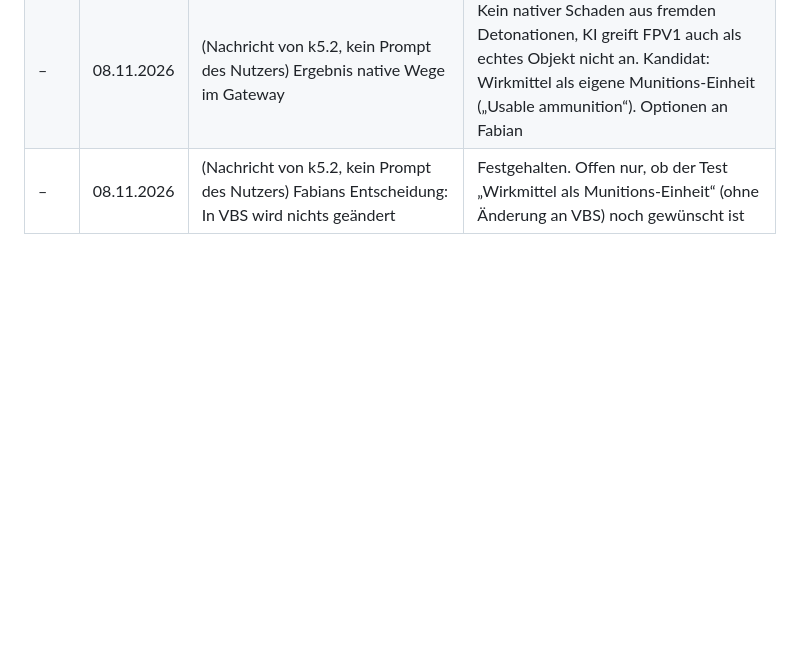
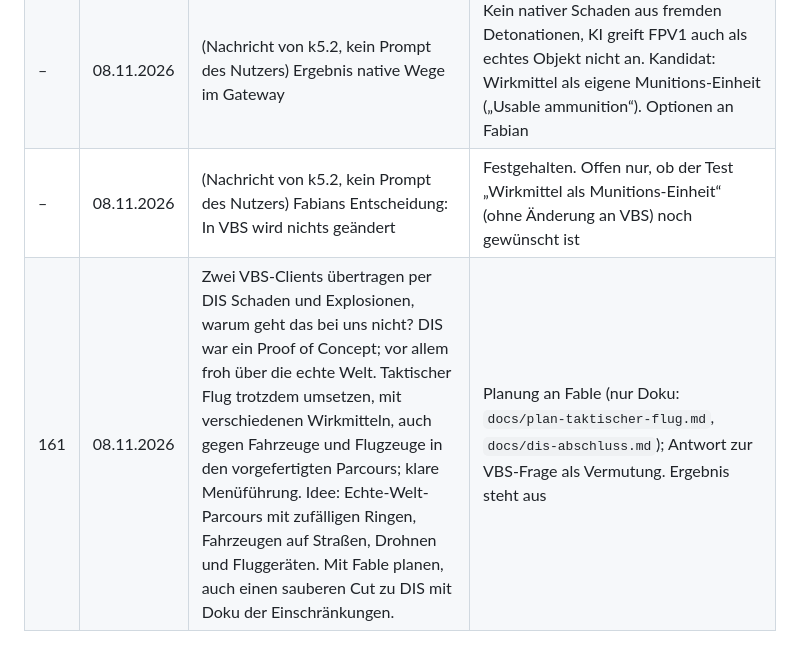
Before and after one commit to Bladeage/web-fpv, a Markdown page: docs/prompt-historie.md, the part around the change. Rendered like a GitHub page; blank space fills up the shorter version.

Commit message:
Prompt-Historie: Planung Taktischer Flug und DIS-Abschluss

```diff
--- a/docs/prompt-historie.md
+++ b/docs/prompt-historie.md
@@ -181,3 +181,4 @@ Datum nach Sitzungsstand. Spalte „Ergebnis“: Etappe oder Commit-Thema.
 | 160 | 08.11.2026 | Am liebsten wäre mir der nativste Eingriff. | An k5.2: eingebaute Gateway-Einstellungen und Zuordnungen suchen (Schaden aus fremden Detonationen, fremde Einheiten als angreifbare Objekte, Fundstelle Release Notes); erst lesend, dann einzeln im Testprofil prüfen und zurücksetzen. Dauerhafte Einstellung entscheidet Fabian. Ergebnis steht aus |
 | – | 08.11.2026 | (Nachricht von k5.2, kein Prompt des Nutzers) Ergebnis native Wege im Gateway | Kein nativer Schaden aus fremden Detonationen, KI greift FPV1 auch als echtes Objekt nicht an. Kandidat: Wirkmittel als eigene Munitions-Einheit („Usable ammunition“). Optionen an Fabian |
 | – | 08.11.2026 | (Nachricht von k5.2, kein Prompt des Nutzers) Fabians Entscheidung: In VBS wird nichts geändert | Festgehalten. Offen nur, ob der Test „Wirkmittel als Munitions-Einheit“ (ohne Änderung an VBS) noch gewünscht ist |
+| 161 | 08.11.2026 | Zwei VBS-Clients übertragen per DIS Schaden und Explosionen, warum geht das bei uns nicht? DIS war ein Proof of Concept; vor allem froh über die echte Welt. Taktischer Flug trotzdem umsetzen, mit verschiedenen Wirkmitteln, auch gegen Fahrzeuge und Flugzeuge in den vorgefertigten Parcours; klare Menüführung. Idee: Echte-Welt-Parcours mit zufälligen Ringen, Fahrzeugen auf Straßen, Drohnen und Fluggeräten. Mit Fable planen, auch einen sauberen Cut zu DIS mit Doku der Einschränkungen. | Planung an Fable (nur Doku: `docs/plan-taktischer-flug.md`, `docs/dis-abschluss.md`); Antwort zur VBS-Frage als Vermutung. Ergebnis steht aus |
```
